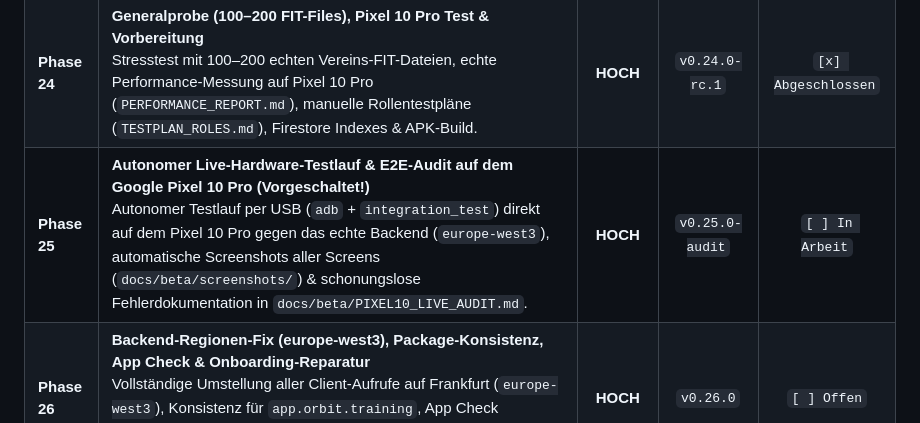
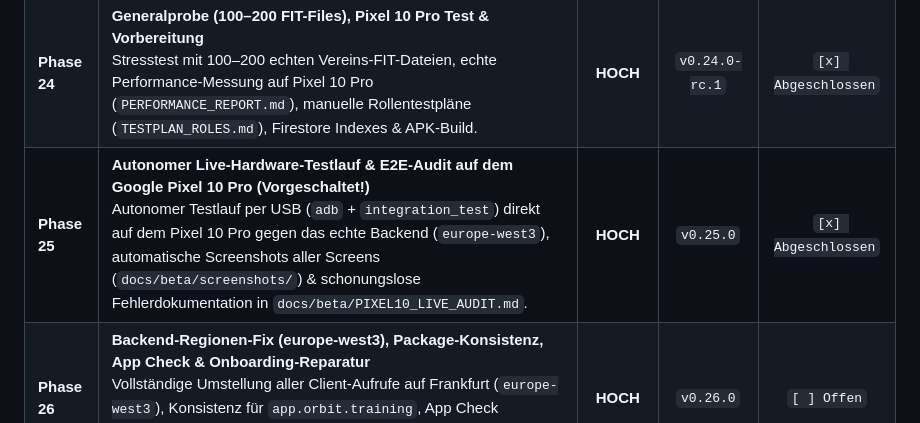
Before and after one commit to TimZarges/Orbit-1, a Markdown page: docs/PROGRESS.md, the part around the change. GitHub-like rendering.

```diff
--- a/docs/PROGRESS.md
+++ b/docs/PROGRESS.md
@@ -66,7 +66,7 @@ Diese 9 Punkte müssen vor dem Beta-Start zwingend auf `[x]` gebracht und in `CH
 | **Phase 22** | **10x Brand-Exploration, Marketing-Landingpage, Pflichtseiten & Web-Coach**<br>`brand-showcase.html` mit 10 Logo-/Design-Richtungen zur Auswahl, Rollout als App- & Push-Icon, Hosting-Fix (`/delete-account`, `/privacy`, `/imprint`), Werbe-Landingpage mit Beta-Warteliste, Metrik-Lexikon (`/help`) & Web-Login (`/app`). | **MITTEL** | `v0.22.0` | `[x] Abgeschlossen` |
 | **Phase 23** | **Push-Notifications mit Logo, Wettkampf-Ziele (A/B/C), App Check & Hardening**<br>Geplante & Event-Pushes mit eigenem ORBIT-Statusbar-Logo, Saison-/Wettkampf-Planung (A/B/C-Rennen als Countdown & Flaggen im PMC-Chart), Crashlytics (DSGVO-Opt-in), Force-Update-Gate, Feature-Flags & App Check. | **MITTEL** | `v0.23.0` | `[x] Abgeschlossen` |
 | **Phase 24** | **Generalprobe (100–200 FIT-Files), Pixel 10 Pro Test & Vorbereitung**<br>Stresstest mit 100–200 echten Vereins-FIT-Dateien, echte Performance-Messung auf Pixel 10 Pro (`PERFORMANCE_REPORT.md`), manuelle Rollentestpläne (`TESTPLAN_ROLES.md`), Firestore Indexes & APK-Build. | **HOCH** | `v0.24.0-rc.1` | `[x] Abgeschlossen` |
-| **Phase 25** | **Autonomer Live-Hardware-Testlauf & E2E-Audit auf dem Google Pixel 10 Pro (Vorgeschaltet!)**<br>Autonomer Testlauf per USB (`adb` + `integration_test`) direkt auf dem Pixel 10 Pro gegen das echte Backend (`europe-west3`), automatische Screenshots aller Screens (`docs/beta/screenshots/`) & schonungslose Fehlerdokumentation in `docs/beta/PIXEL10_LIVE_AUDIT.md`. | **HOCH** | `v0.25.0-audit` | `[ ] In Arbeit` |
+| **Phase 25** | **Autonomer Live-Hardware-Testlauf & E2E-Audit auf dem Google Pixel 10 Pro (Vorgeschaltet!)**<br>Autonomer Testlauf per USB (`adb` + `integration_test`) direkt auf dem Pixel 10 Pro gegen das echte Backend (`europe-west3`), automatische Screenshots aller Screens (`docs/beta/screenshots/`) & schonungslose Fehlerdokumentation in `docs/beta/PIXEL10_LIVE_AUDIT.md`. | **HOCH** | `v0.25.0` | `[x] Abgeschlossen` |
 | **Phase 26** | **Backend-Regionen-Fix (europe-west3), Package-Konsistenz, App Check & Onboarding-Reparatur**<br>Vollständige Umstellung aller Client-Aufrufe auf Frankfurt (`europe-west3`), Konsistenz für `app.orbit.training`, App Check Entschärfung & fehlerfreies 4-Schritte-Onboarding inkl. sofortigem USB-Update per `adb install -r`. | **HOCH** | `v0.26.0` | `[ ] Offen` |
 | **Phase 27** | **Garmin Connect Live-OAuth, Android 11–16 `<queries>`, Deep-Link-Callback & 90-Tage-Backfill**<br>Android `<queries>`-Visibility, Browser-Handshake, Callback-Deep-Link, OAuth-Token-Austausch, Secret Manager Bereitstellung & automatischer 90-Tage-Backfill auf dem Pixel 10 Pro. | **HOCH** | `v0.27.0` | `[ ] Offen` |
 | **Phase 28** | **Live-Reparatur der Kernfunktionen + Geschlossener Bug-, Ideen- & Kontakt-Workflow**<br>Behebung aller UI/UX-Mängel aus Phase 25 (Datei-Upload, 3 Ringe, Karten, 120-Hz-Scrubbing); Ticket-System (`#ORB-xxx`) mit Admin-Push & Admin-Inbox (`/admin/feedback`); CLI-Tool `feedback:pull`; offizielle E-Mails & Web-Kontaktformular (`contactRequests`). | **MITTEL** | `v0.28.0` | `[ ] Offen` |
```
Also changed, not shown: PROGRESS.md (+1 -1 lines).
